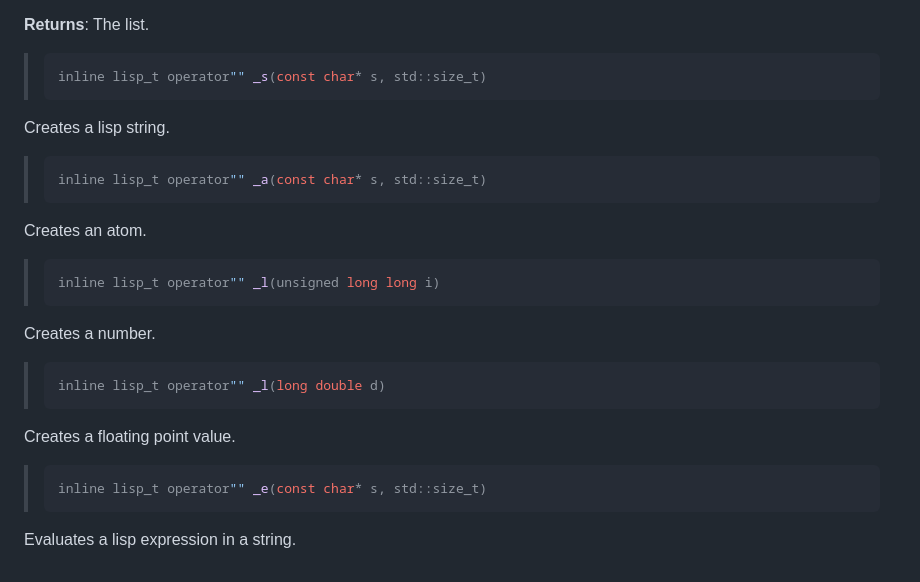
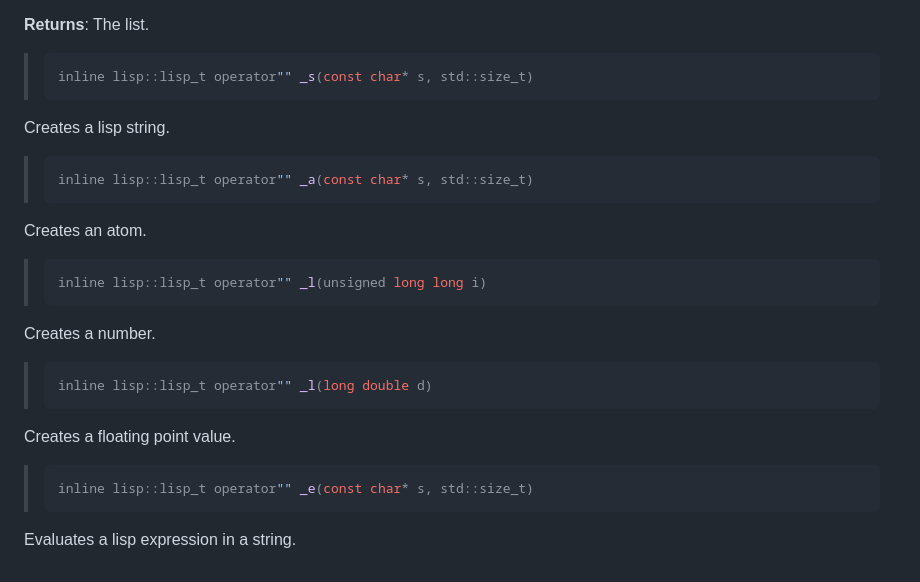
Before and after one commit to kuriboshi/lips, a Markdown page: docs/reference/alloc.md, the part around the change. GitHub-like rendering.

````diff
--- a/docs/reference/alloc.md
+++ b/docs/reference/alloc.md
@@ -207,31 +207,31 @@ This function takes one or more objects of type lisp_t and creates a list.
 **Returns**: The list.
 
 > ```cpp
-> inline lisp_t operator"" _s(const char* s, std::size_t)
+> inline lisp::lisp_t operator"" _s(const char* s, std::size_t)
 > ```
 
 Creates a lisp string.
 
 > ```cpp
-> inline lisp_t operator"" _a(const char* s, std::size_t)
+> inline lisp::lisp_t operator"" _a(const char* s, std::size_t)
 > ```
 
 Creates an atom.
 
 > ```cpp
-> inline lisp_t operator"" _l(unsigned long long i)
+> inline lisp::lisp_t operator"" _l(unsigned long long i)
 > ```
 
 Creates a number.
 
 > ```cpp
-> inline lisp_t operator"" _l(long double d)
+> inline lisp::lisp_t operator"" _l(long double d)
 > ```
 
 Creates a floating point value.
 
 > ```cpp
-> inline lisp_t operator"" _e(const char* s, std::size_t)
+> inline lisp::lisp_t operator"" _e(const char* s, std::size_t)
 > ```
 
 Evaluates a lisp expression in a string.
````
Also changed, not shown: docs/reference/exec.md (+11 -1 lines), docs/reference/file.md (+1 -1 lines).
